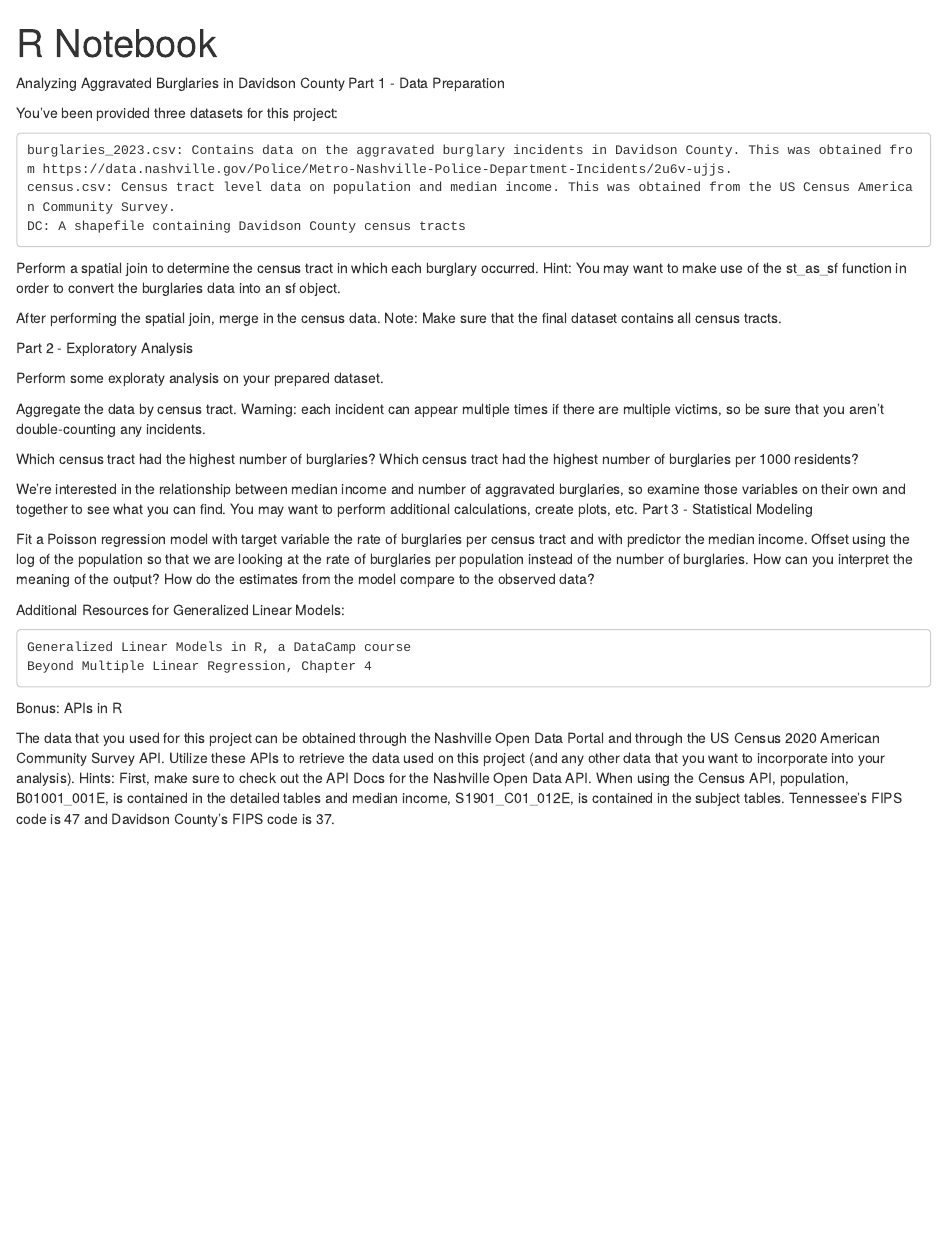
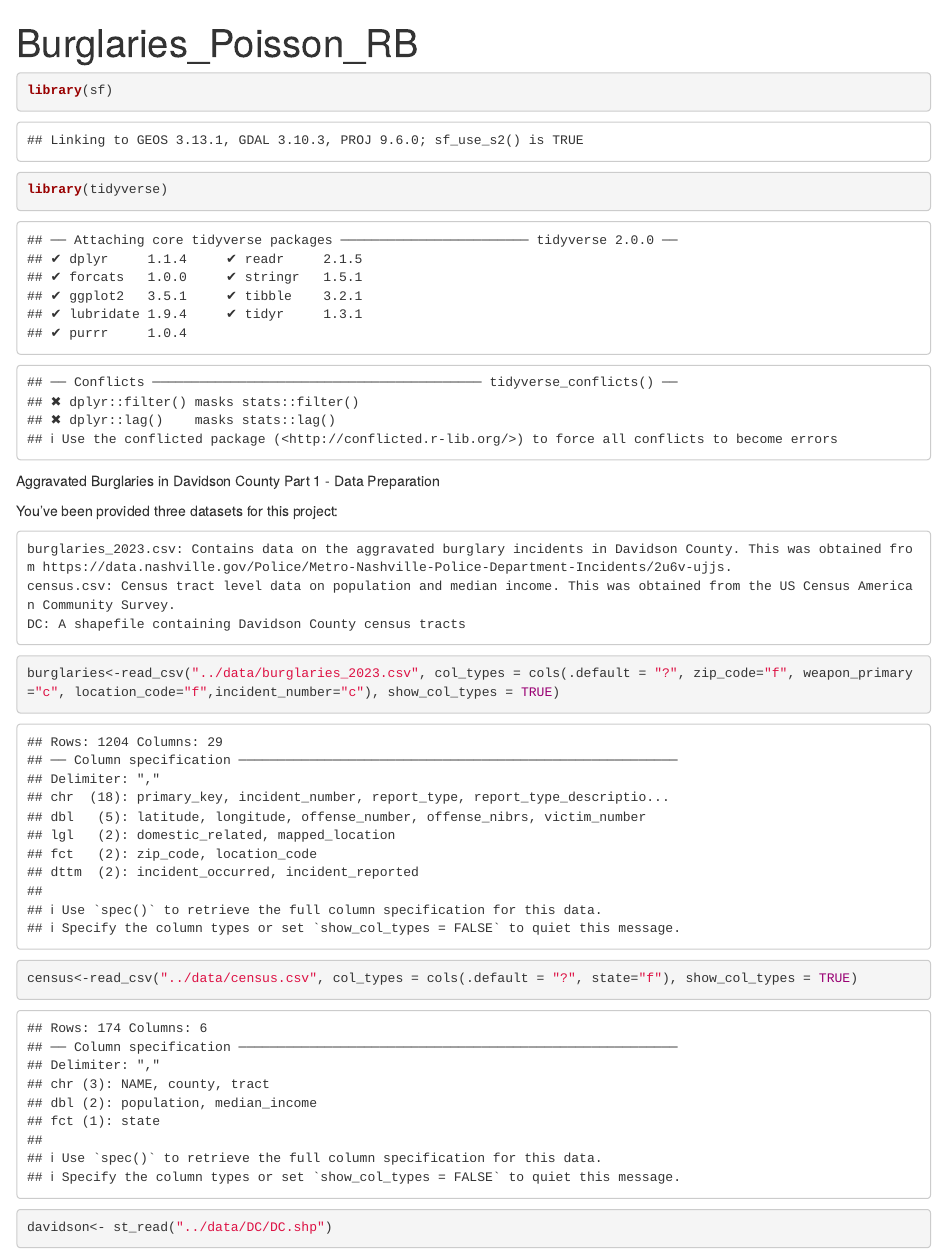
Before and after one commit to nss-data-science-cohort-7/geospatial-poisson-brigancer, an R Markdown document (notebooks/Burglaries_Poisson_RB.Rmd): the page in a window 1100 px wide, from its top. Rendered offline with R 4.5, knitr and Pandoc, with nearby package versions.

Commit message:
imported files with designated column data types

````diff
--- a/notebooks/Burglaries_Poisson_RB.Rmd
+++ b/notebooks/Burglaries_Poisson_RB.Rmd
@@ -1,8 +1,13 @@
 ---
-title: "R Notebook"
+title: "Burglaries_Poisson_RB"
 output: html_notebook
 ---
-Analyzing Aggravated Burglaries in Davidson County
+```{r}
+library(sf)
+library(tidyverse)
+```
+
+Aggravated Burglaries in Davidson County
 Part 1 - Data Preparation
 
 You've been provided three datasets for this project:
@@ -12,3 +17,10 @@ You've been provided three datasets for this project:
     DC: A shapefile containing Davidson County census tracts
 
 ```{r}
+burglaries<-read_csv("../data/burglaries_2023.csv", col_types = cols(.default = "?", zip_code="f", weapon_primary="c", location_code="f",incident_number="c"), show_col_types = TRUE)
+```
+```{r}
+census<-read_csv("../data/census.csv", col_types = cols(.default = "?", state="f"), show_col_types = TRUE)
+```
+```{r}
+davidson<- st_read("../data/DC/DC.shp")
````
Also changed, not shown: notebooks/Burglaries_Poisson_RB.Rmd (7 more changed lines).
